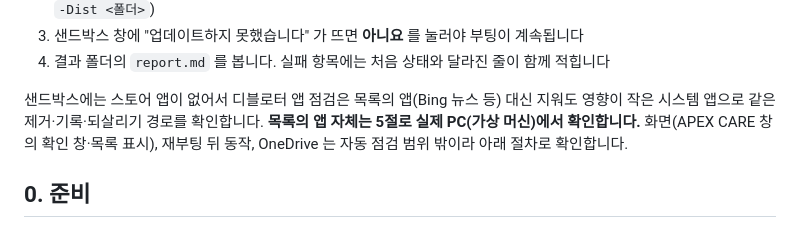
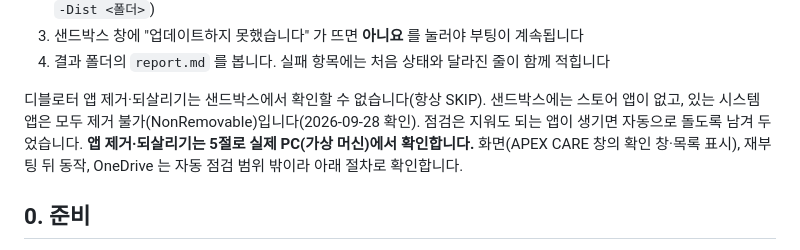
Before and after one commit to windswepty/ApexCare, a Markdown page: docs/windows-manual-checklist.md, the part around the change. Drawn GitHub-style.

Commit message:
docs(sandbox): 디블로터 앱 점검은 샌드박스에서 확인할 수 없음을 점검표에 명시
5회차(2260161 빌드)에서 통과 14·실패 0·건너뜀 1. 설치 → 제거 점검이 통과해 설치 폴더가 남던
문제(9405cfd)가 빌드한 제거 프로그램에서 고쳐진 것을 확인했다. 샌드박스의 앱은 모두 제거 불가라
디블로터 앱 점검은 늘 건너뛴다 — 5절로 실제 PC 에서 확인한다.

Co-Authored-By: Claude Opus 5.5 <noreply@anthropic.com>

```diff
--- a/docs/windows-manual-checklist.md
+++ b/docs/windows-manual-checklist.md
@@ -23,8 +23,9 @@
 3. 샌드박스 창에 "업데이트하지 못했습니다" 가 뜨면 **아니요** 를 눌러야 부팅이 계속됩니다
 4. 결과 폴더의 `report.md` 를 봅니다. 실패 항목에는 처음 상태와 달라진 줄이 함께 적힙니다
 
-샌드박스에는 스토어 앱이 없어서 디블로터 앱 점검은 목록의 앱(Bing 뉴스 등) 대신 지워도 영향이 작은 시스템 앱으로
-같은 제거·기록·되살리기 경로를 확인합니다. **목록의 앱 자체는 5절로 실제 PC(가상 머신)에서 확인합니다.**
+디블로터 앱 제거·되살리기는 샌드박스에서 확인할 수 없습니다(항상 SKIP). 샌드박스에는 스토어 앱이 없고, 있는 시스템 앱은
+모두 제거 불가(NonRemovable)입니다(2026-09-28 확인). 점검은 지워도 되는 앱이 생기면 자동으로 돌도록 남겨 두었습니다.
+**앱 제거·되살리기는 5절로 실제 PC(가상 머신)에서 확인합니다.**
 화면(APEX CARE 창의 확인 창·목록 표시), 재부팅 뒤 동작, OneDrive 는 자동 점검 범위 밖이라 아래 절차로 확인합니다.
 
 ## 0. 준비
```
